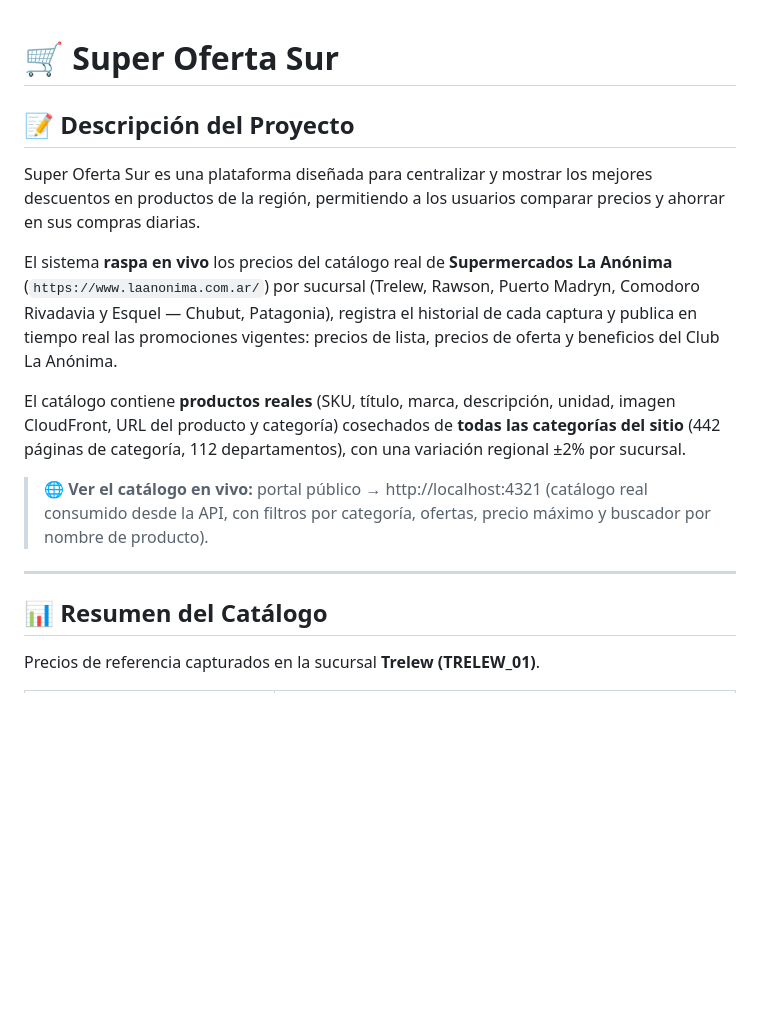
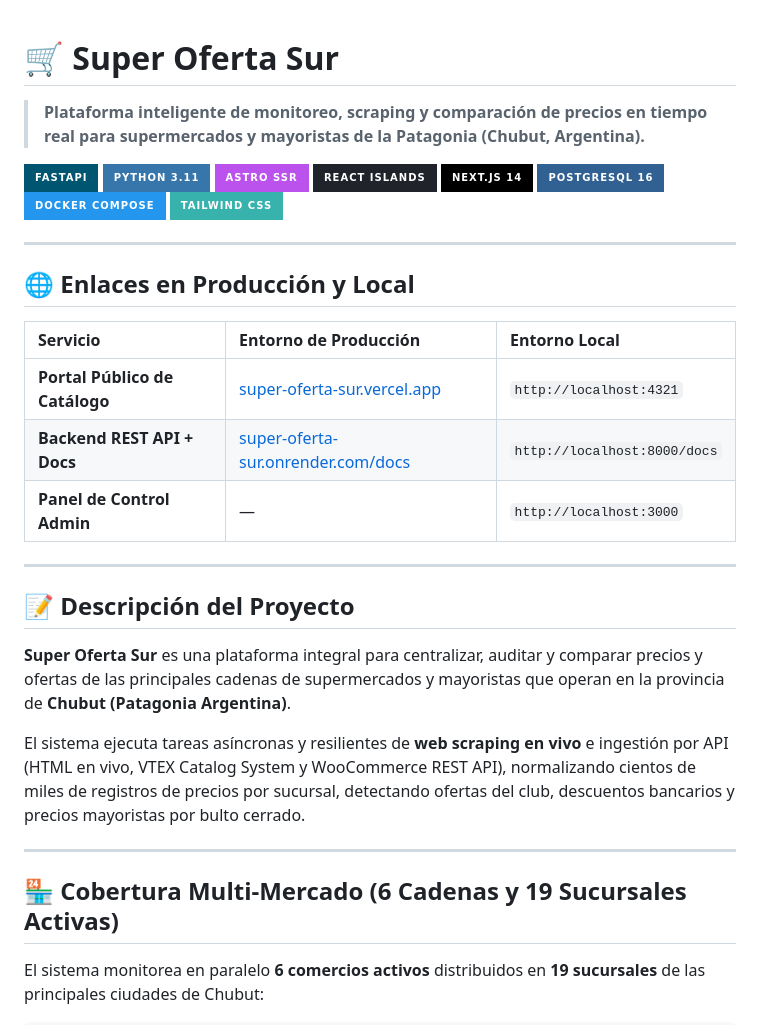
Before and after one commit to BraianLeroyer/Super-oferta-sur, a Markdown page: README.md, the part around one of its changes. GitHub-like rendering; badges without logos; blank space fills up the shorter version.

```diff
--- a/README.md
+++ b/README.md
@@ -1,18 +1,37 @@
 # 🛒 Super Oferta Sur
+
+> **Plataforma inteligente de monitoreo, scraping y comparación de precios en tiempo real para supermercados y mayoristas de la Patagonia (Chubut, Argentina).**
+
+[![FastAPI](https://img.shields.io/badge/FastAPI-005571?style=for-the-badge&logo=fastapi)](https://fastapi.tiangolo.com/)
+[![Python](https://img.shields.io/badge/Python_3.11-3776AB?style=for-the-badge&logo=python&logoColor=white)](https://www.python.org/)
+[![Astro](https://img.shields.io/badge/Astro_SSR-BC52EE?style=for-the-badge&logo=astro&logoColor=white)](https://astro.build/)
+[![React](https://img.shields.io/badge/React_Islands-20232A?style=for-the-badge&logo=react&logoColor=61DAFB)](https://reactjs.org/)
+[![Next.js](https://img.shields.io/badge/Next.js_14-black?style=for-the-badge&logo=next.js&logoColor=white)](https://nextjs.org/)
+[![PostgreSQL](https://img.shields.io/badge/PostgreSQL_16-316192?style=for-the-badge&logo=postgresql&logoColor=white)](https://www.postgresql.org/)
+[![Docker](https://img.shields.io/badge/Docker_Compose-2496ED?style=for-the-badge&logo=docker&logoColor=white)](https://www.docker.com/)
+[![TailwindCSS](https://img.shields.io/badge/Tailwind_CSS-38B2AC?style=for-the-badge&logo=tailwind-css&logoColor=white)](https://tailwindcss.com/)
+
+---
+
+## 🌐 Enlaces en Producción y Local
+
+| Servicio | Entorno de Producción | Entorno Local |
+| :--- | :--- | :--- |
+| **Portal Público de Catálogo** | [super-oferta-sur.vercel.app](https://super-oferta-sur.vercel.app) | `http://localhost:4321` |
+| **Backend REST API + Docs** | [super-oferta-sur.onrender.com/docs](https://super-oferta-sur.onrender.com/docs) | `http://localhost:8000/docs` |
+| **Panel de Control Admin** | — | `http://localhost:3000` |
+
+---
 
 ## 📝 Descripción del Proyecto
 
-Super Oferta Sur es una plataforma diseñada para centralizar y mostrar los mejores descuentos en productos de la región, permitiendo a los usuarios comparar precios y ahorrar en sus compras diarias.
+**Super Oferta Sur** es una plataforma integral para centralizar, auditar y comparar precios y ofertas de las principales cadenas de supermercados y mayoristas que operan en la provincia de **Chubut (Patagonia Argentina)**.
 
-El sistema **raspa en vivo** los precios del catálogo real de **Supermercados La Anónima** (`https://www.laanonima.com.ar/`) por sucursal (Trelew, Rawson, Puerto Madryn, Comodoro Rivadavia y Esquel — Chubut, Patagonia), registra el historial de cada captura y publica en tiempo real las promociones vigentes: precios de lista, precios de oferta y beneficios del Club La Anónima.
-
-El catálogo contiene **productos reales** (SKU, título, marca, descripción, unidad, imagen CloudFront, URL del producto y categoría) cosechados de **todas las categorías del sitio** (442 páginas de categoría, 112 departamentos), con una variación regional ±2% por sucursal.
-
-> 🌐 **Ver el catálogo en vivo:** portal público → http://localhost:4321 (catálogo real consumido desde la API, con filtros por categoría, ofertas, precio máximo y buscador por nombre de producto).
+El sistema ejecuta tareas asíncronas y resilientes de **web scraping en vivo** e ingestión por API (HTML en vivo, VTEX Catalog System y WooCommerce REST API), normalizando cientos de miles de registros de precios por sucursal, detectando ofertas del club, descuentos bancarios y precios mayoristas por bulto cerrado.
 
 ---
 
-## 📊 Resumen del Catálogo
+## 🏪 Cobertura Multi-Mercado (6 Cadenas y 19 Sucursales Activas)
 
-Precios de referencia capturados en la sucursal **Trelew (TRELEW_01)**.
+El sistema monitorea en paralelo **6 comercios activos** distribuidos en **19 sucursales** de las principales ciudades de Chubut:
 
```
Also changed, not shown: other parts of README.md (+95 -42 lines).
